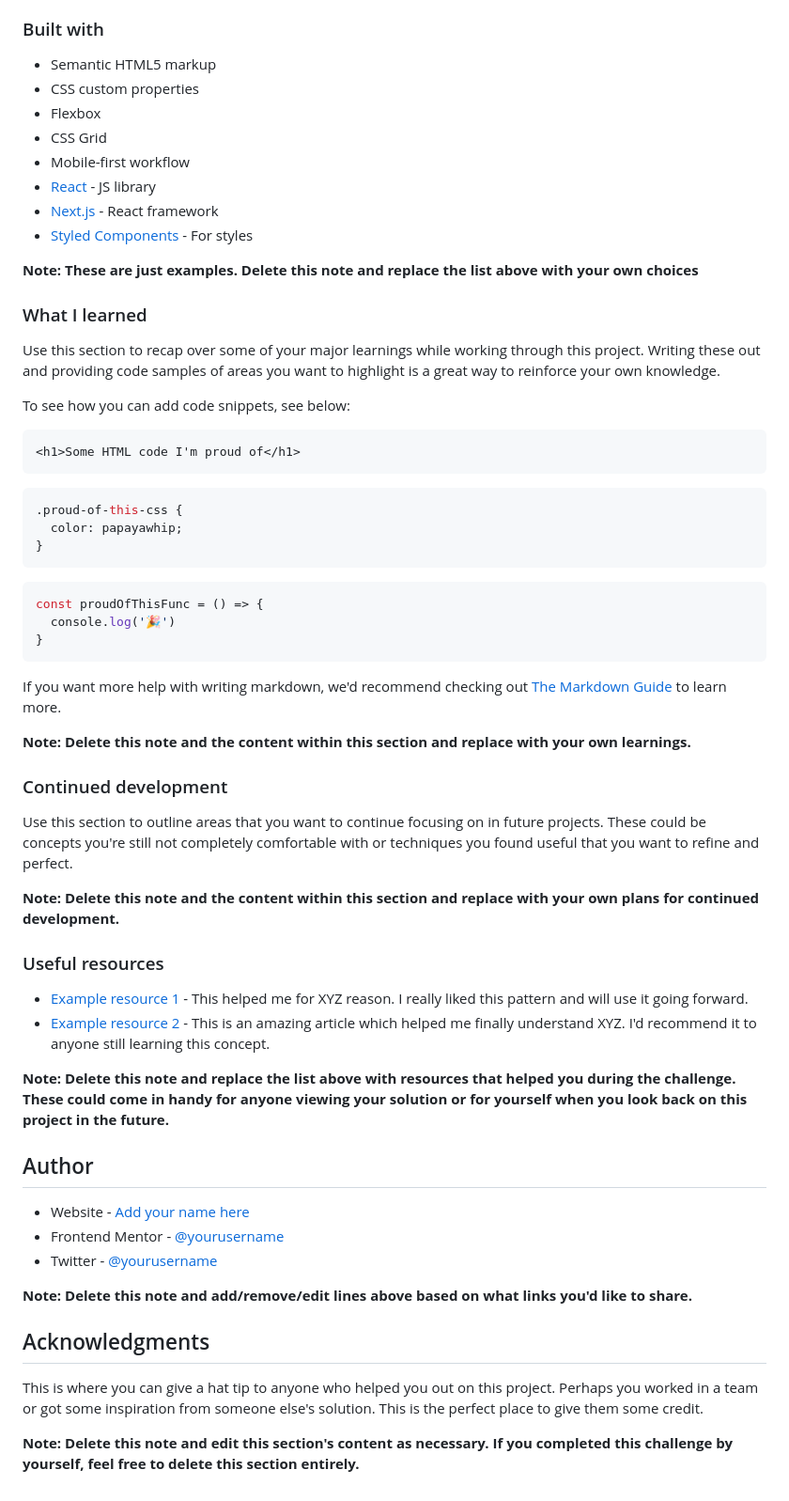
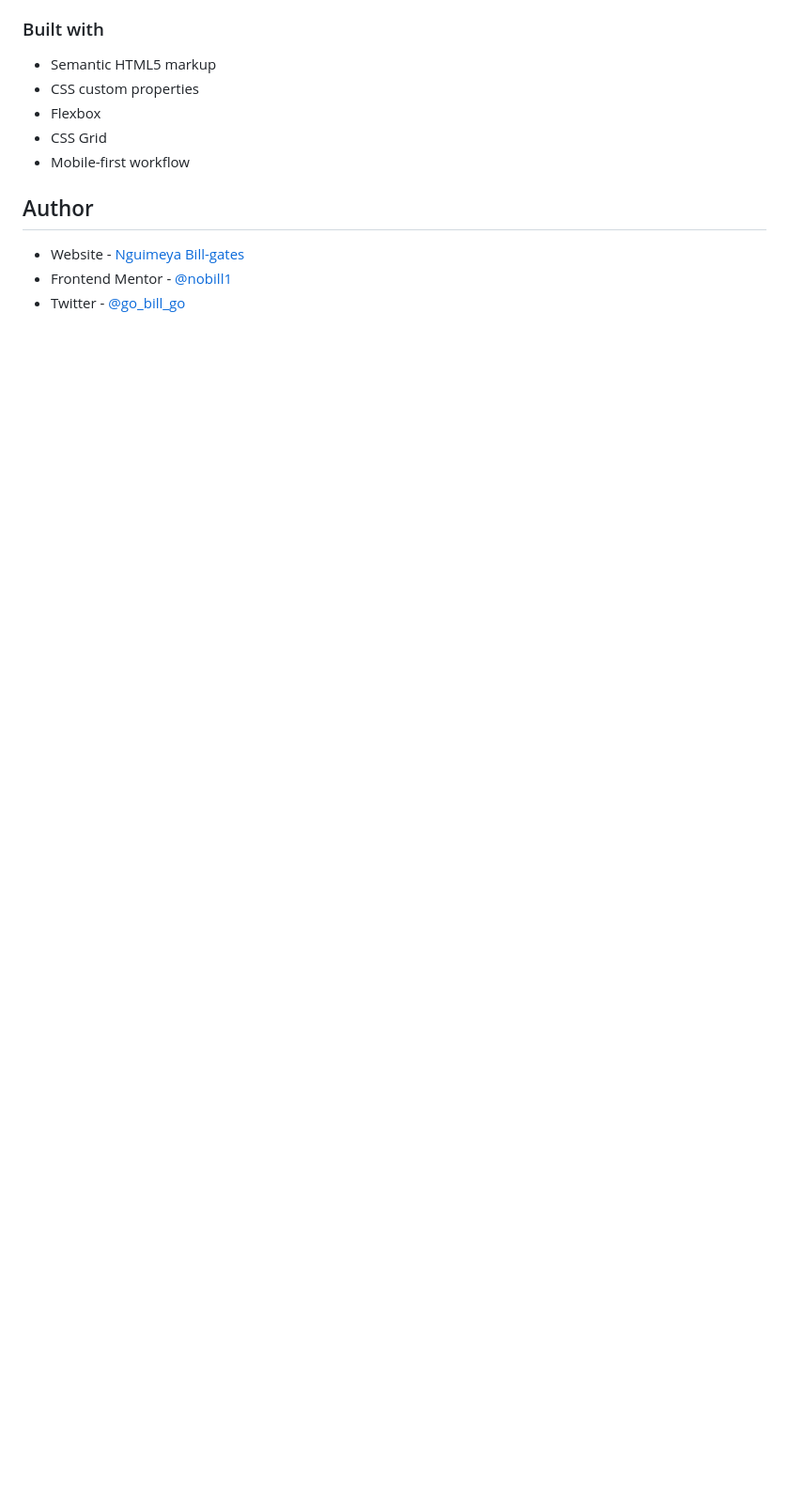
Before and after one commit to nobill1/order-summary-component-main, a Markdown page: README.md, the part around the change printed below. Shown: that part at 94% size. GitHub-like rendering; blank space fills up the shorter version.

````diff
--- a/README.md
+++ b/README.md
@@ -52,59 +36,9 @@ Then crop/optimize/edit your image however you like, add it to your project, and
 - Flexbox
 - CSS Grid
 - Mobile-first workflow
-- [React](https://reactjs.org/) - JS library
-- [Next.js](https://nextjs.org/) - React framework
-- [Styled Components](https://styled-components.com/) - For styles
-
-**Note: These are just examples. Delete this note and replace the list above with your own choices**
-
-### What I learned
-
-Use this section to recap over some of your major learnings while working through this project. Writing these out and providing code samples of areas you want to highlight is a great way to reinforce your own knowledge.
-
-To see how you can add code snippets, see below:
-
-```html
-<h1>Some HTML code I'm proud of</h1>
-```
-```css
-.proud-of-this-css {
-  color: papayawhip;
-}
-```
-```js
-const proudOfThisFunc = () => {
-  console.log('🎉')
-}
-```
-
-If you want more help with writing markdown, we'd recommend checking out [The Markdown Guide](https://www.markdownguide.org/) to learn more.
-
-**Note: Delete this note and the content within this section and replace with your own learnings.**
-
-### Continued development
-
-Use this section to outline areas that you want to continue focusing on in future projects. These could be concepts you're still not completely comfortable with or techniques you found useful that you want to refine and perfect.
-
-**Note: Delete this note and the content within this section and replace with your own plans for continued development.**
-
-### Useful resources
-
-- [Example resource 1](https://www.example.com) - This helped me for XYZ reason. I really liked this pattern and will use it going forward.
-- [Example resource 2](https://www.example.com) - This is an amazing article which helped me finally understand XYZ. I'd recommend it to anyone still learning this concept.
-
-**Note: Delete this note and replace the list above with resources that helped you during the challenge. These could come in handy for anyone viewing your solution or for yourself when you look back on this project in the future.**
 
 ## Author
 
-- Website - [Add your name here](https://www.your-site.com)
-- Frontend Mentor - [@yourusername](https://www.frontendmentor.io/profile/yourusername)
-- Twitter - [@yourusername](https://www.twitter.com/yourusername)
-
-**Note: Delete this note and add/remove/edit lines above based on what links you'd like to share.**
-
-## Acknowledgments
-
-This is where you can give a hat tip to anyone who helped you out on this project. Perhaps you worked in a team or got some inspiration from someone else's solution. This is the perfect place to give them some credit.
-
-**Note: Delete this note and edit this section's content as necessary. If you completed this challenge by yourself, feel free to delete this section entirely.**
+- Website - [Nguimeya Bill-gates](https://billdev.netlify.app/)
+- Frontend Mentor - [@nobill1](https://www.frontendmentor.io/profile/nobill1)
+- Twitter - [@go_bill_go](https://twitter.com/go_bill_go)
````
Also changed, not shown: other parts of README.md (+4 -20 lines), images/Screen Shot 2021-10-30 at 14.29.18.png (added).
